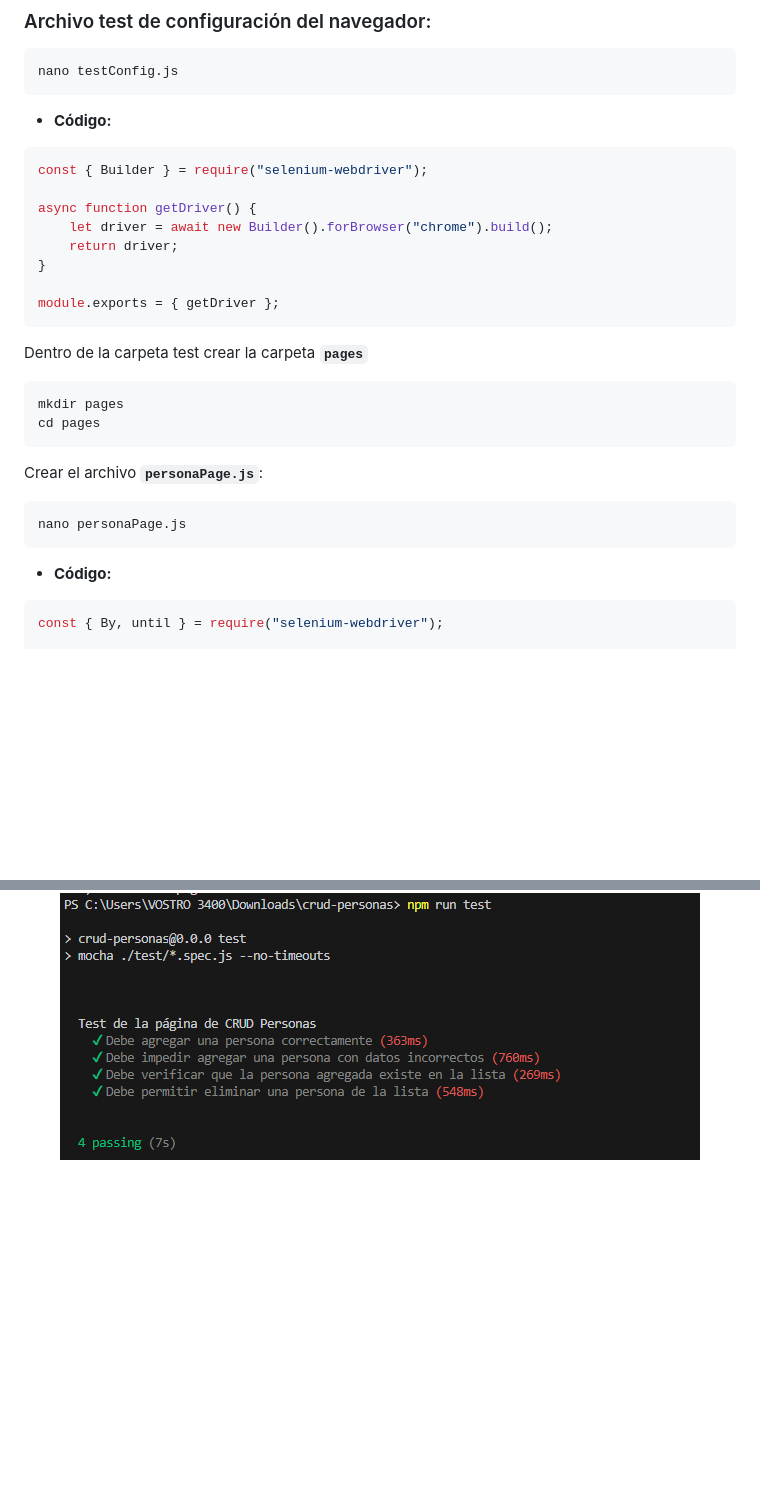
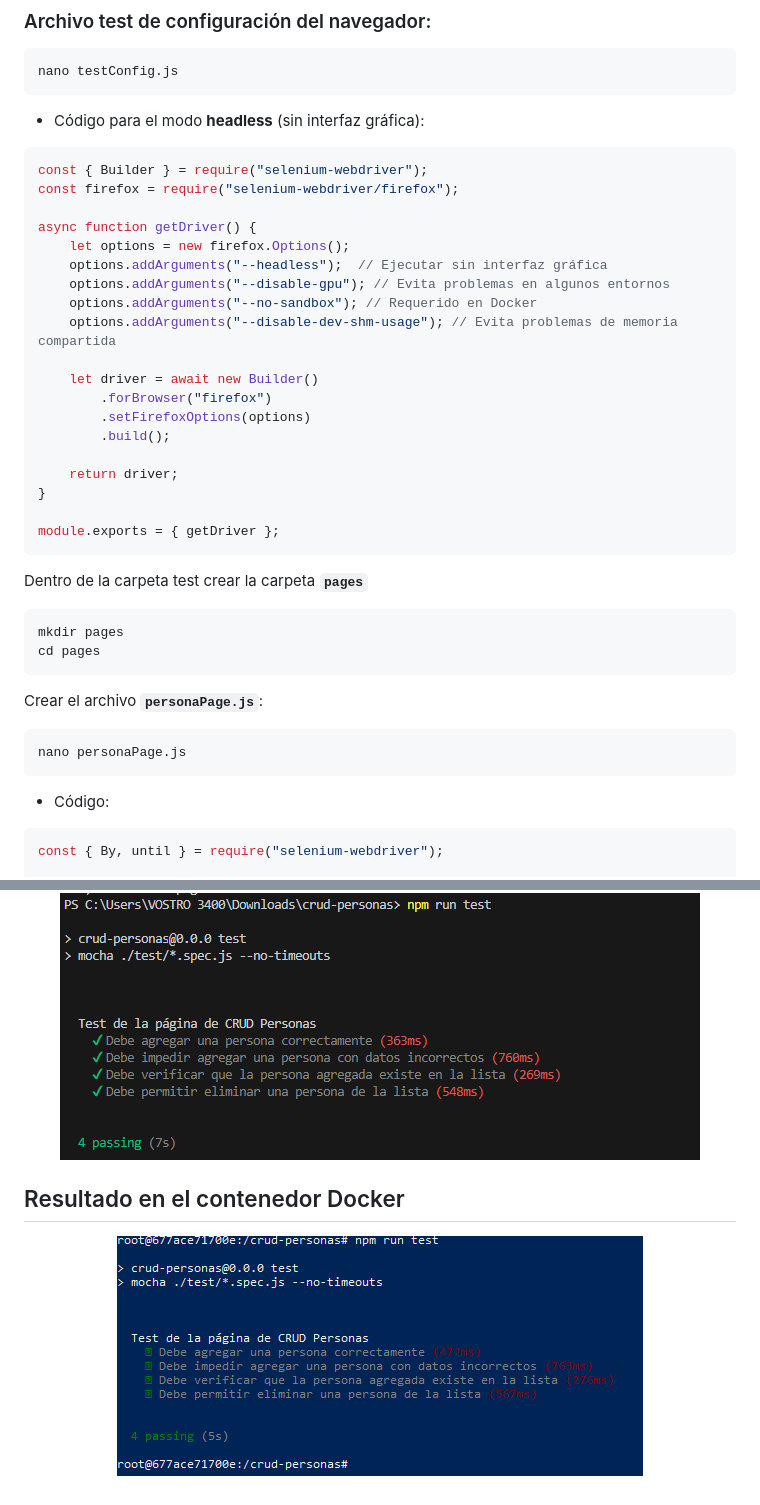
Before and after one commit to mssj-11/Flask_App_Docker, a Markdown page: tests.md, 2 parts joined by grey strips. Drawn GitHub-style; pictures changed too: test_doc.png (added); blank space fills up the shorter version.

Commit message:
Modo headless

````diff
--- a/tests.md
+++ b/tests.md
@@ -105,12 +149,23 @@ describe('Test de la página de CRUD Personas', function () {
 nano testConfig.js
 ```
 
-*   **Código:**
+*   Código para el modo **headless** (sin interfaz gráfica):
 ```js
 const { Builder } = require("selenium-webdriver");
+const firefox = require("selenium-webdriver/firefox");
 
 async function getDriver() {
-    let driver = await new Builder().forBrowser("chrome").build();
+    let options = new firefox.Options();
+    options.addArguments("--headless");  // Ejecutar sin interfaz gráfica
+    options.addArguments("--disable-gpu"); // Evita problemas en algunos entornos
+    options.addArguments("--no-sandbox"); // Requerido en Docker
+    options.addArguments("--disable-dev-shm-usage"); // Evita problemas de memoria compartida
+
+    let driver = await new Builder()
+        .forBrowser("firefox")
+        .setFirefoxOptions(options)
+        .build();
+
     return driver;
 }
 
@@ -129,7 +184,7 @@ Crear el archivo **`personaPage.js`**:
 nano personaPage.js
 ```
 
-*   **Código:**
+*   Código:
 ```js
 const { By, until } = require("selenium-webdriver");
 
@@ -201,3 +272,6 @@ module.exports = PersonaPage;
 
 ## Resultado
 <p align="center"><img src="test1.png" /></p>
+
+## Resultado en el contenedor Docker
+<p align="center"><img src="test_doc.png" /></p>
````
Also changed, not shown: other parts of tests.md (+61 -1 lines), 1 other file.
